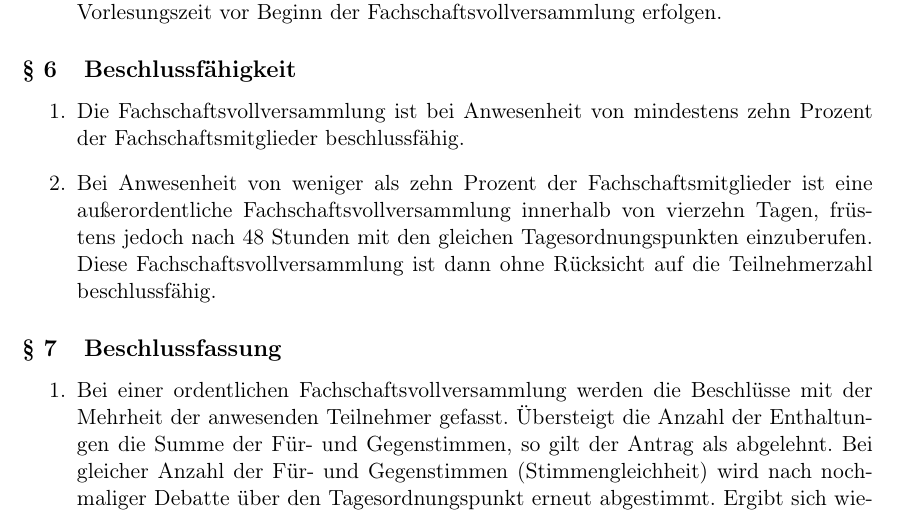
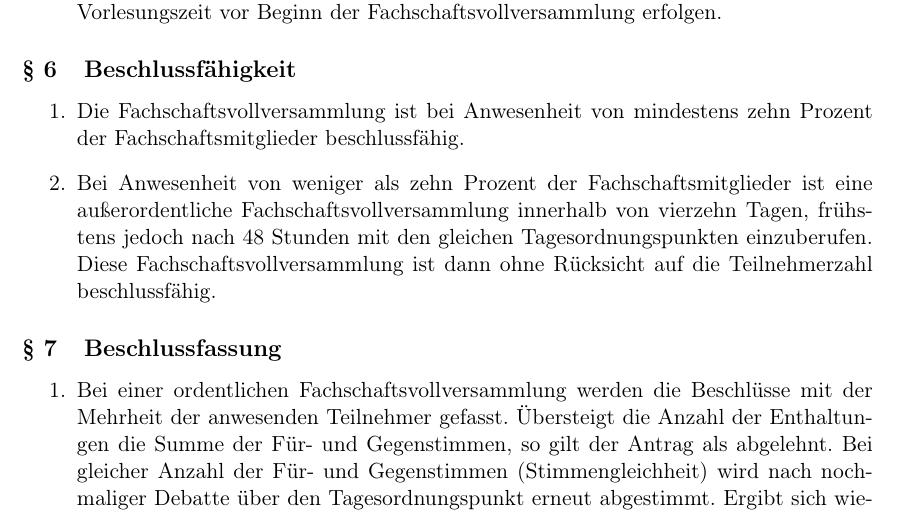
Before and after one commit to FSI-HochschuleTrier/satzung, a LaTeX document (src/satzung.tex, which reads src/sections/vollversammlung.tex): part of page 4 of 10, cut so that both start at the same text. Compiled offline with pdfLaTeX.

Commit message:
fix typo

```diff
--- a/src/sections/vollversammlung.tex
+++ b/src/sections/vollversammlung.tex
@@ -24,7 +24,7 @@
 \label{sec:beschlussfaehigkeit}
 \begin{enumerate}
 \item Die Fachschaftsvollversammlung ist bei Anwesenheit von mindestens zehn Prozent der Fachschaftsmitglieder beschlussfähig.
-\item \label{auszerordentlich} Bei Anwesenheit von weniger als zehn Prozent der Fachschaftsmitglieder ist eine außerordentliche Fachschaftsvollversammlung innerhalb von vierzehn Tagen, früstens jedoch nach 48 Stunden mit den gleichen Tagesordnungspunkten einzuberufen. Diese Fachschaftsvollversammlung ist dann ohne Rücksicht auf die Teilnehmerzahl beschlussfähig.
+\item \label{auszerordentlich} Bei Anwesenheit von weniger als zehn Prozent der Fachschaftsmitglieder ist eine außerordentliche Fachschaftsvollversammlung innerhalb von vierzehn Tagen, frühstens jedoch nach 48 Stunden mit den gleichen Tagesordnungspunkten einzuberufen. Diese Fachschaftsvollversammlung ist dann ohne Rücksicht auf die Teilnehmerzahl beschlussfähig.
 \end{enumerate}
 
 \subsection{Beschlussfassung}
```
Also changed, not shown: src/satzung.pdf.
